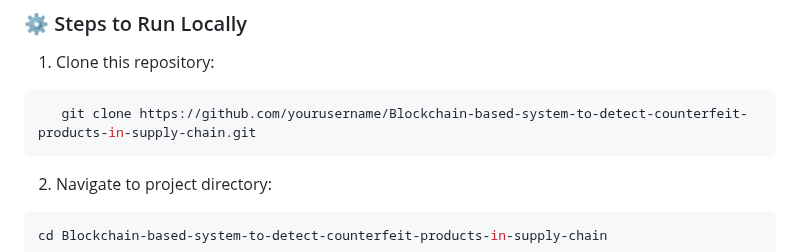
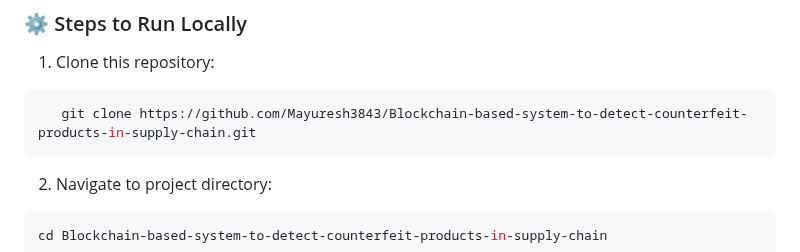
Before and after one commit to Mayuresh3843/Blockchain-based-system-to-detect-counterfeit-products-in-supply-chain, a Markdown page: README.md, the part around the change. Drawn GitHub-style.

````diff
--- a/README.md
+++ b/README.md
@@ -53,7 +53,7 @@ By leveraging **Ethereum blockchain, smart contracts, and decentralized validati
 
 1. Clone this repository:
 ```bash
-   git clone https://github.com/yourusername/Blockchain-based-system-to-detect-counterfeit-products-in-supply-chain.git
+   git clone https://github.com/Mayuresh3843/Blockchain-based-system-to-detect-counterfeit-products-in-supply-chain.git
 ```
 
 2. Navigate to project directory:
````
